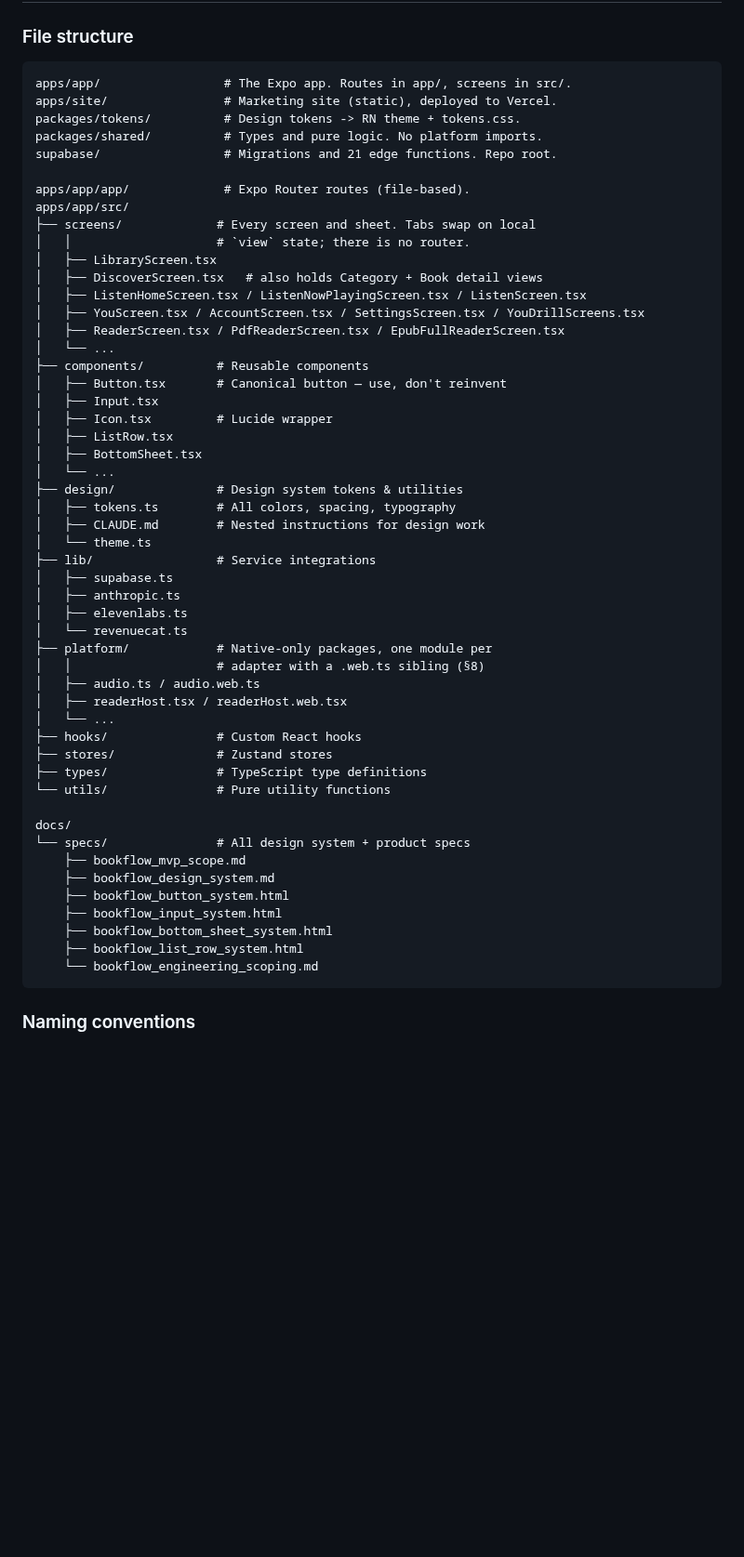
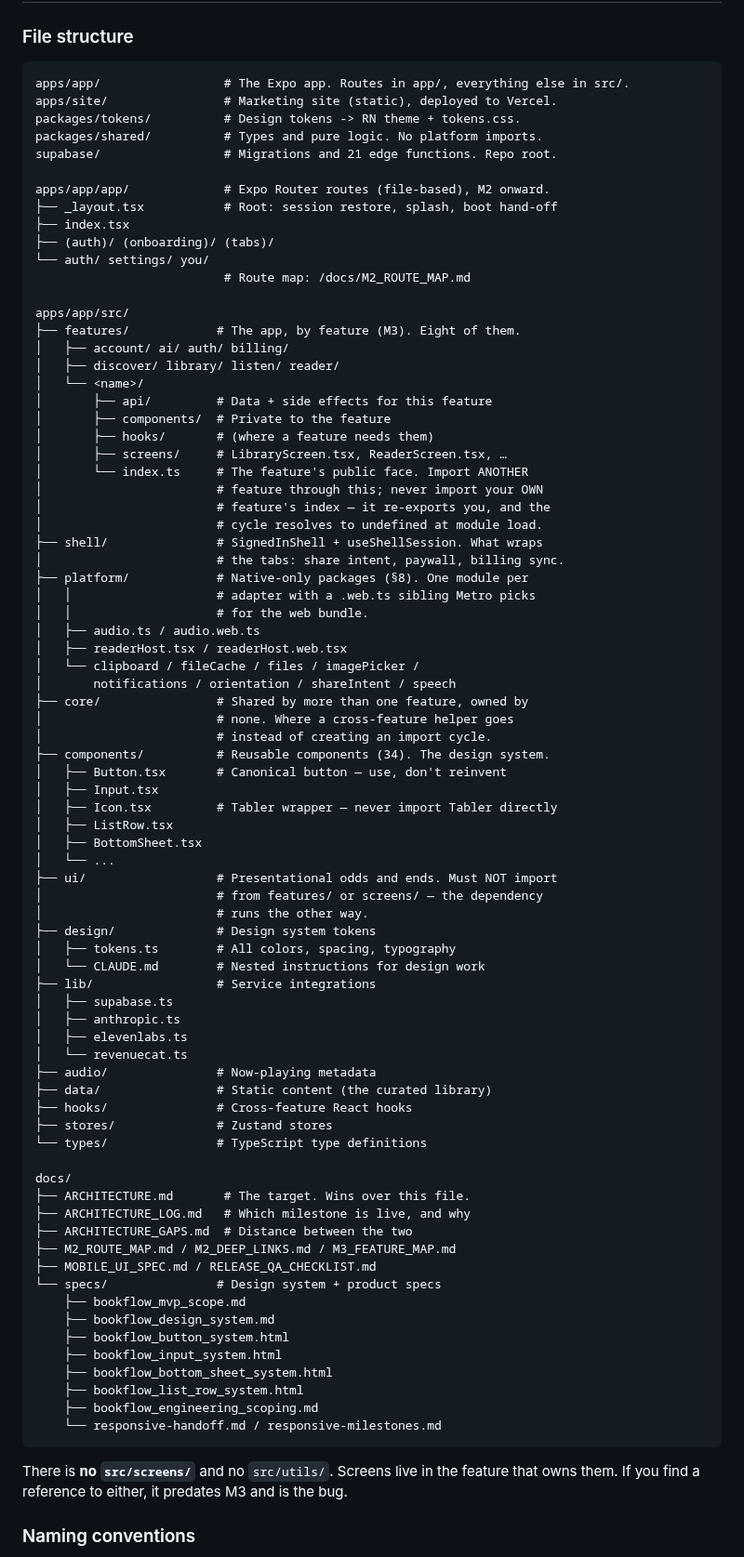
Before and after one commit to EAustine/Bookflow, a Markdown page: CLAUDE.md, the part around the change. Shown at 93% size. Rendered like a GitHub page; blank space fills up the shorter version.

Commit message:
docs: CLAUDE.md's tree described a repo that no longer exists
The file structure section was frozen before M2. It showed every screen
in `src/screens/` and said tabs swap on local `view` state with "there
is no router" — M2 replaced that with Expo Router and M3 moved every
screen into the feature that owns it. It listed `src/utils/` and
`design/theme.ts`, neither of which exists, and called `Icon.tsx` a
Lucide wrapper when the same file's tech-stack section says Tabler.

It also had no `features/`, `shell/`, `core/`, `ui/`, `audio/`, `data/`
or `platform/` — seven of the thirteen directories under `src/`,
including the one this milestone created and the one that exists
specifically to break import cycles.

The new tree is what `ls` shows, with the rules attached where someone
would trip over them: a feature's `index.ts` is its public face and
importing your own re-exports you into an undefined-at-load cycle;
`ui/` must not import from features; `core/` is where a cross-feature
helper goes instead of a cycle. Those are enforced by eslint and were
only written down in the architecture doc.

The header already said ARCHITECTURE.md wins where the two disagree,
which kept this from actively misleading anyone. It was still a map of
the wrong building.

Co-Authored-By: Claude Opus 5 <noreply@anthropic.com>

````diff
--- a/CLAUDE.md
+++ b/CLAUDE.md
@@ -59,58 +59,88 @@ The full product scope, personas, MVP features, pricing, and beta plan are in `/
 ### File structure
 
 ```
-apps/app/                 # The Expo app. Routes in app/, screens in src/.
+apps/app/                 # The Expo app. Routes in app/, everything else in src/.
 apps/site/                # Marketing site (static), deployed to Vercel.
 packages/tokens/          # Design tokens -> RN theme + tokens.css.
 packages/shared/          # Types and pure logic. No platform imports.
 supabase/                 # Migrations and 21 edge functions. Repo root.
 
-apps/app/app/             # Expo Router routes (file-based).
+apps/app/app/             # Expo Router routes (file-based), M2 onward.
+├── _layout.tsx           # Root: session restore, splash, boot hand-off
+├── index.tsx
+├── (auth)/ (onboarding)/ (tabs)/
+└── auth/ settings/ you/
+                          # Route map: /docs/M2_ROUTE_MAP.md
+
 apps/app/src/
-├── screens/             # Every screen and sheet. Tabs swap on local
-│   │                    # `view` state; there is no router.
-│   ├── LibraryScreen.tsx
-│   ├── DiscoverScreen.tsx   # also holds Category + Book detail views
-│   ├── ListenHomeScreen.tsx / ListenNowPlayingScreen.tsx / ListenScreen.tsx
-│   ├── YouScreen.tsx / AccountScreen.tsx / SettingsScreen.tsx / YouDrillScreens.tsx
-│   ├── ReaderScreen.tsx / PdfReaderScreen.tsx / EpubFullReaderScreen.tsx
-│   └── ...
-├── components/          # Reusable components
+├── features/            # The app, by feature (M3). Eight of them.
+│   ├── account/ ai/ auth/ billing/
+│   ├── discover/ library/ listen/ reader/
+│   └── <name>/
+│       ├── api/         # Data + side effects for this feature
+│       ├── components/  # Private to the feature
+│       ├── hooks/       # (where a feature needs them)
+│       ├── screens/     # LibraryScreen.tsx, ReaderScreen.tsx, …
+│       └── index.ts     # The feature's public face. Import ANOTHER
+│                        # feature through this; never import your OWN
+│                        # feature's index — it re-exports you, and the
+│                        # cycle resolves to undefined at module load.
+├── shell/               # SignedInShell + useShellSession. What wraps
+│                        # the tabs: share intent, paywall, billing sync.
+├── platform/            # Native-only packages (§8). One module per
+│   │                    # adapter with a .web.ts sibling Metro picks
+│   │                    # for the web bundle.
+│   ├── audio.ts / audio.web.ts
+│   ├── readerHost.tsx / readerHost.web.tsx
+│   └── clipboard / fileCache / files / imagePicker /
+│       notifications / orientation / shareIntent / speech
+├── core/                # Shared by more than one feature, owned by
+│                        # none. Where a cross-feature helper goes
+│                        # instead of creating an import cycle.
+├── components/          # Reusable components (34). The design system.
 │   ├── Button.tsx       # Canonical button — use, don't reinvent
 │   ├── Input.tsx
-│   ├── Icon.tsx         # Lucide wrapper
+│   ├── Icon.tsx         # Tabler wrapper — never import Tabler directly
 │   ├── ListRow.tsx
 │   ├── BottomSheet.tsx
 │   └── ...
-├── design/              # Design system tokens & utilities
+├── ui/                  # Presentational odds and ends. Must NOT import
+│                        # from features/ or screens/ — the dependency
+│                        # runs the other way.
+├── design/              # Design system tokens
 │   ├── tokens.ts        # All colors, spacing, typography
-│   ├── CLAUDE.md        # Nested instructions for design work
-│   └── theme.ts
+│   └── CLAUDE.md        # Nested instructions for design work
 ├── lib/                 # Service integrations
 │   ├── supabase.ts
 │   ├── anthropic.ts
 │   ├── elevenlabs.ts
 │   └── revenuecat.ts
-├── platform/            # Native-only packages, one module per
-│   │                    # adapter with a .web.ts sibling (§8)
-│   ├── audio.ts / audio.web.ts
-│   ├── readerHost.tsx / readerHost.web.tsx
-│   └── ...
-├── hooks/               # Custom React hooks
+├── audio/               # Now-playing metadata
+├── data/                # Static content (the curated library)
+├── hooks/               # Cross-feature React hooks
 ├── stores/              # Zustand stores
-├── types/               # TypeScript type definitions
-└── utils/               # Pure utility functions
+└── types/               # TypeScript type definitions
 
 docs/
-└── specs/               # All design system + product specs
+├── ARCHITECTURE.md       # The target. Wins over this file.
+├── ARCHITECTURE_LOG.md   # Which milestone is live, and why
+├── ARCHITECTURE_GAPS.md  # Distance between the two
+├── M2_ROUTE_MAP.md / M2_DEEP_LINKS.md / M3_FEATURE_MAP.md
+├── MOBILE_UI_SPEC.md / RELEASE_QA_CHECKLIST.md
+└── specs/               # Design system + product specs
     ├── bookflow_mvp_scope.md
     ├── bookflow_design_system.md
     ├── bookflow_button_system.html
     ├── bookflow_input_system.html
     ├── bookflow_bottom_sheet_system.html
     ├── bookflow_list_row_system.html
-    └── bookflow_engineering_scoping.md
+    ├── bookflow_engineering_scoping.md
+    └── responsive-handoff.md / responsive-milestones.md
 ```
+
+There is **no `src/screens/`** and no `src/utils/`. Screens live in the
+feature that owns them. If you find a reference to either, it predates
+M3 and is the bug.
 
 ### Naming conventions
 
````
